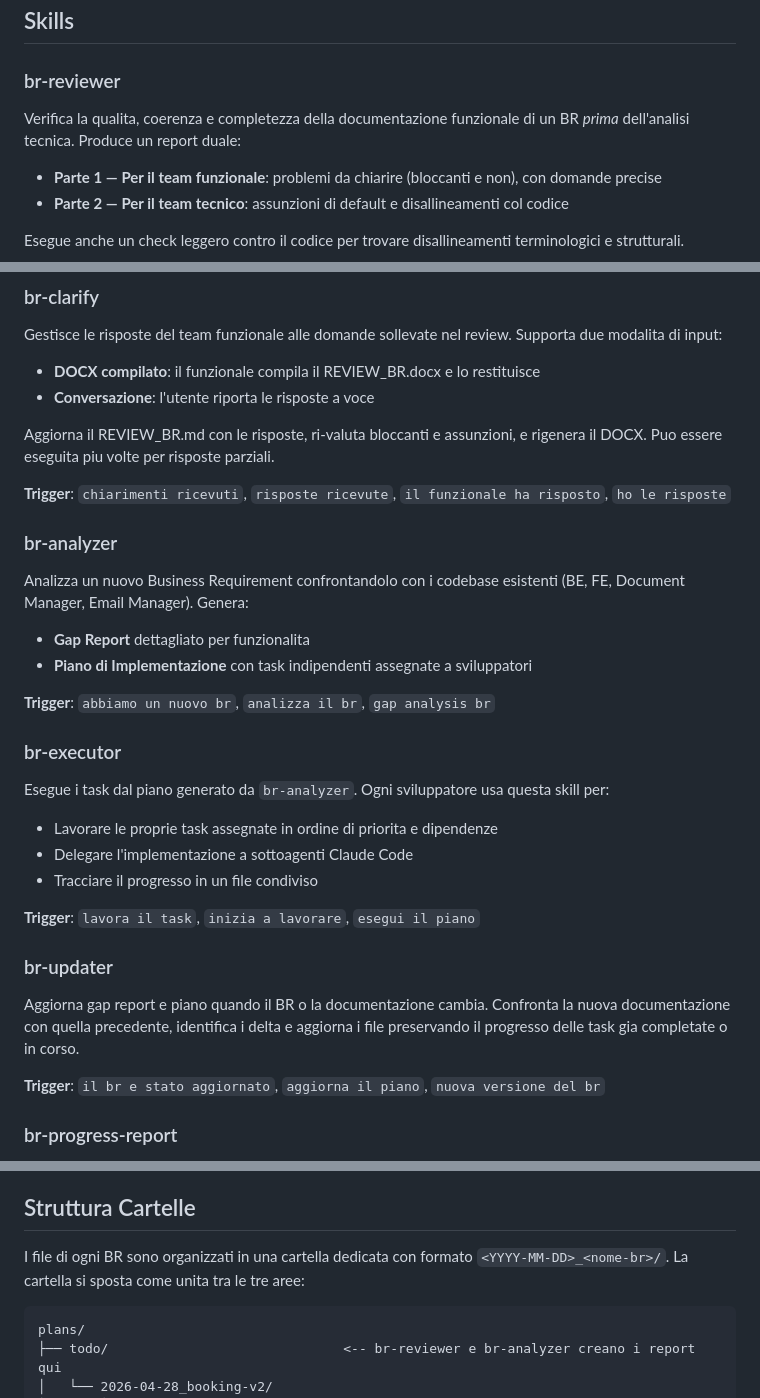
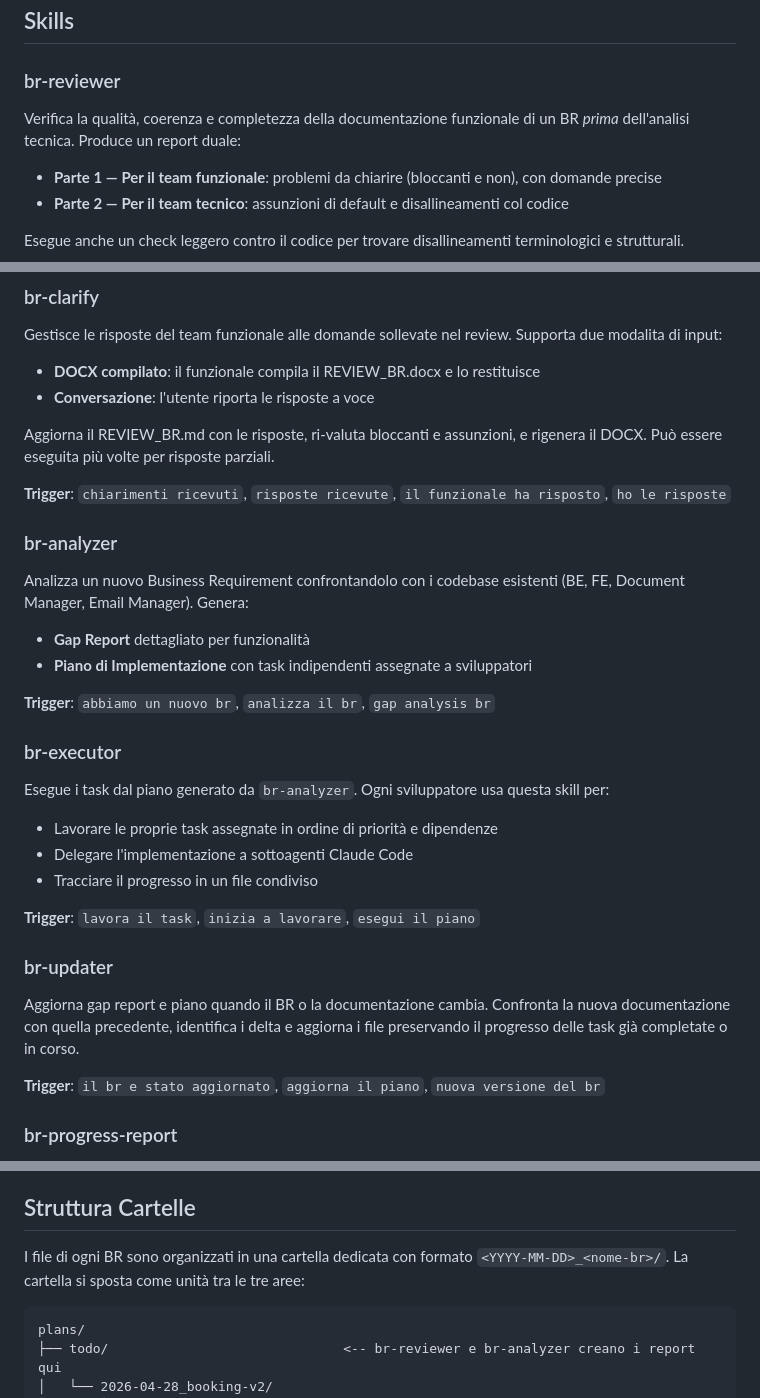
Before and after one commit to davide94melis/claude-flow, a Markdown page: README.md, 3 parts joined by grey strips. Rendered like a GitHub page.

Commit message:
Fix typos and improve text clarity in README

````diff
--- a/README.md
+++ b/README.md
@@ -6,7 +6,7 @@ Suite di 6 skill per Claude Code che automatizzano il ciclo di vita dei Business
 
 ### br-reviewer
 
-Verifica la qualita, coerenza e completezza della documentazione funzionale di un BR *prima* dell'analisi tecnica. Produce un report duale:
+Verifica la qualità, coerenza e completezza della documentazione funzionale di un BR *prima* dell'analisi tecnica. Produce un report duale:
 - **Parte 1 — Per il team funzionale**: problemi da chiarire (bloccanti e non), con domande precise
 - **Parte 2 — Per il team tecnico**: assunzioni di default e disallineamenti col codice
 
@@ -22,14 +22,14 @@ Gestisce le risposte del team funzionale alle domande sollevate nel review. Supp
 - **DOCX compilato**: il funzionale compila il REVIEW_BR.docx e lo restituisce
 - **Conversazione**: l'utente riporta le risposte a voce
 
-Aggiorna il REVIEW_BR.md con le risposte, ri-valuta bloccanti e assunzioni, e rigenera il DOCX. Puo essere eseguita piu volte per risposte parziali.
+Aggiorna il REVIEW_BR.md con le risposte, ri-valuta bloccanti e assunzioni, e rigenera il DOCX. Può essere eseguita più volte per risposte parziali.
 
 **Trigger**: `chiarimenti ricevuti`, `risposte ricevute`, `il funzionale ha risposto`, `ho le risposte`
 
 ### br-analyzer
 
 Analizza un nuovo Business Requirement confrontandolo con i codebase esistenti (BE, FE, Document Manager, Email Manager). Genera:
-- **Gap Report** dettagliato per funzionalita
+- **Gap Report** dettagliato per funzionalità
 - **Piano di Implementazione** con task indipendenti assegnate a sviluppatori
 
 **Trigger**: `abbiamo un nuovo br`, `analizza il br`, `gap analysis br`
@@ -37,7 +37,7 @@ Analizza un nuovo Business Requirement confrontandolo con i codebase esistenti (
 ### br-executor
 
 Esegue i task dal piano generato da `br-analyzer`. Ogni sviluppatore usa questa skill per:
-- Lavorare le proprie task assegnate in ordine di priorita e dipendenze
+- Lavorare le proprie task assegnate in ordine di priorità e dipendenze
 - Delegare l'implementazione a sottoagenti Claude Code
 - Tracciare il progresso in un file condiviso
 
@@ -45,7 +45,7 @@ Esegue i task dal piano generato da `br-analyzer`. Ogni sviluppatore usa questa
 
 ### br-updater
 
-Aggiorna gap report e piano quando il BR o la documentazione cambia. Confronta la nuova documentazione con quella precedente, identifica i delta e aggiorna i file preservando il progresso delle task gia completate o in corso.
+Aggiorna gap report e piano quando il BR o la documentazione cambia. Confronta la nuova documentazione con quella precedente, identifica i delta e aggiorna i file preservando il progresso delle task già completate o in corso.
 
 **Trigger**: `il br e stato aggiornato`, `aggiorna il piano`, `nuova versione del br`
 
@@ -104,7 +104,7 @@ Per la documentazione dettagliata di ogni skill (fasi operative, regole, formati
 
 ## Struttura Cartelle
 
-I file di ogni BR sono organizzati in una cartella dedicata con formato `<YYYY-MM-DD>_<nome-br>/`. La cartella si sposta come unita tra le tre aree:
+I file di ogni BR sono organizzati in una cartella dedicata con formato `<YYYY-MM-DD>_<nome-br>/`. La cartella si sposta come unità tra le tre aree:
 
 ```
 plans/
````
Also changed, not shown: other parts of README.md (+1 -1 lines).
